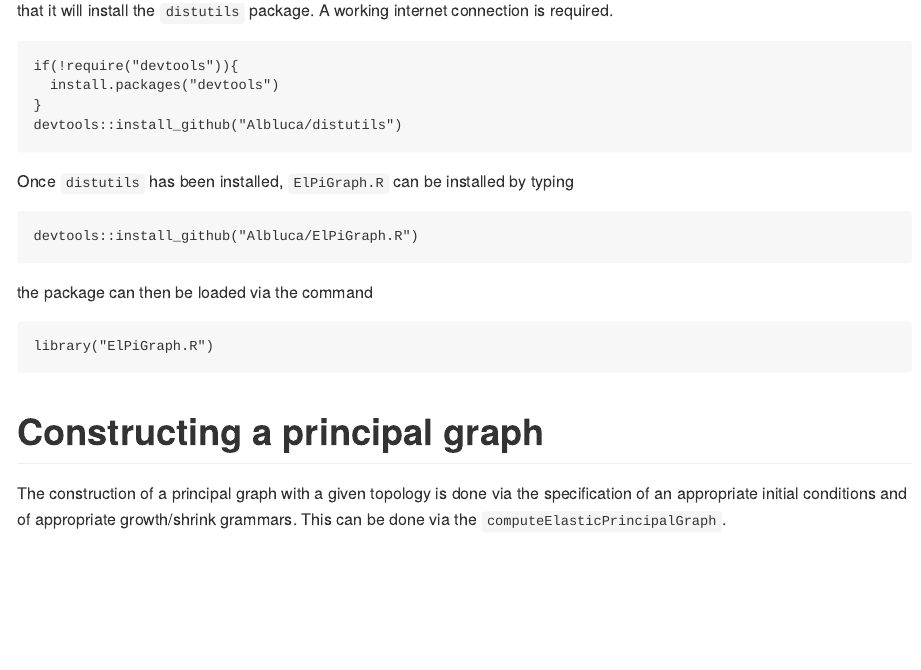
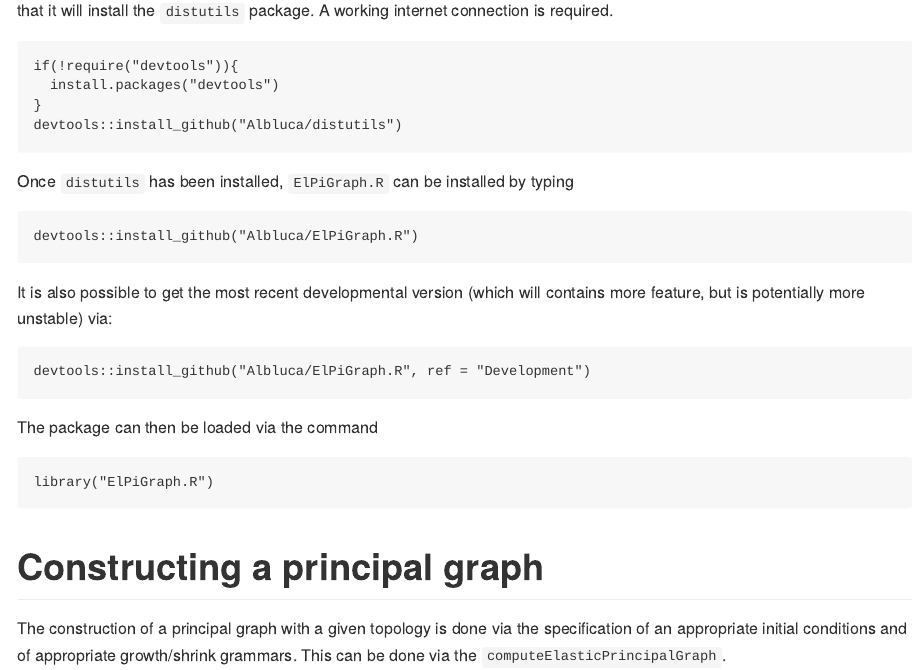
Before and after one commit to Albluca/ElPiGraph.R, an R Markdown document (README.Rmd): the page in a window 1100 px wide, from 570 px down. The pictures show the output file README.md that the author committed with the source, drawn offline in the style of GitHub.

Commit message:
included develomental branch

````diff
--- a/README.Rmd
+++ b/README.Rmd
@@ -40,7 +40,13 @@ Once `distutils` has been installed, `ElPiGraph.R` can be installed by typing
 devtools::install_github("Albluca/ElPiGraph.R")
 ```
 
-the package can then be loaded via the command
+It is also possible to get the most recent developmental version (which will contains more feature, but is potentially more unstable) via:
+
+```{r inst.Elpi.Dev, eval=FALSE}
+devtools::install_github("Albluca/ElPiGraph.R", ref = "Development")
+```
+
+The package can then be loaded via the command
 
 ```{r load.Elpi}
 library("ElPiGraph.R")
````
Also changed, not shown: README.md, 1 other file.
